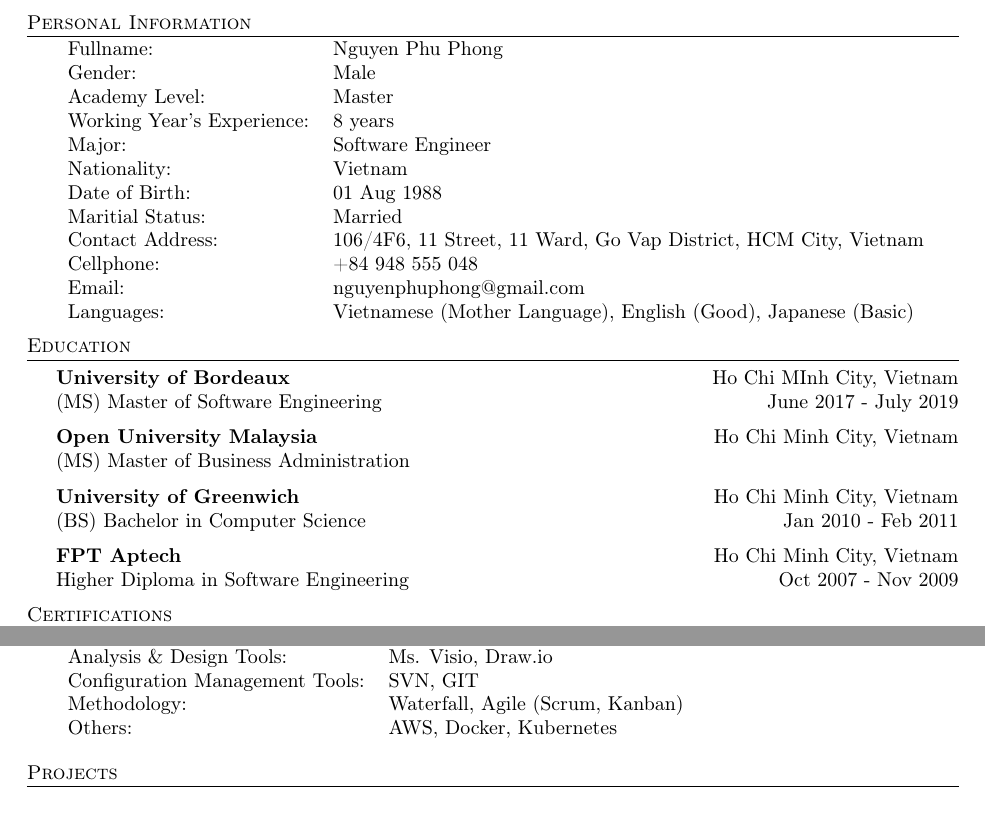
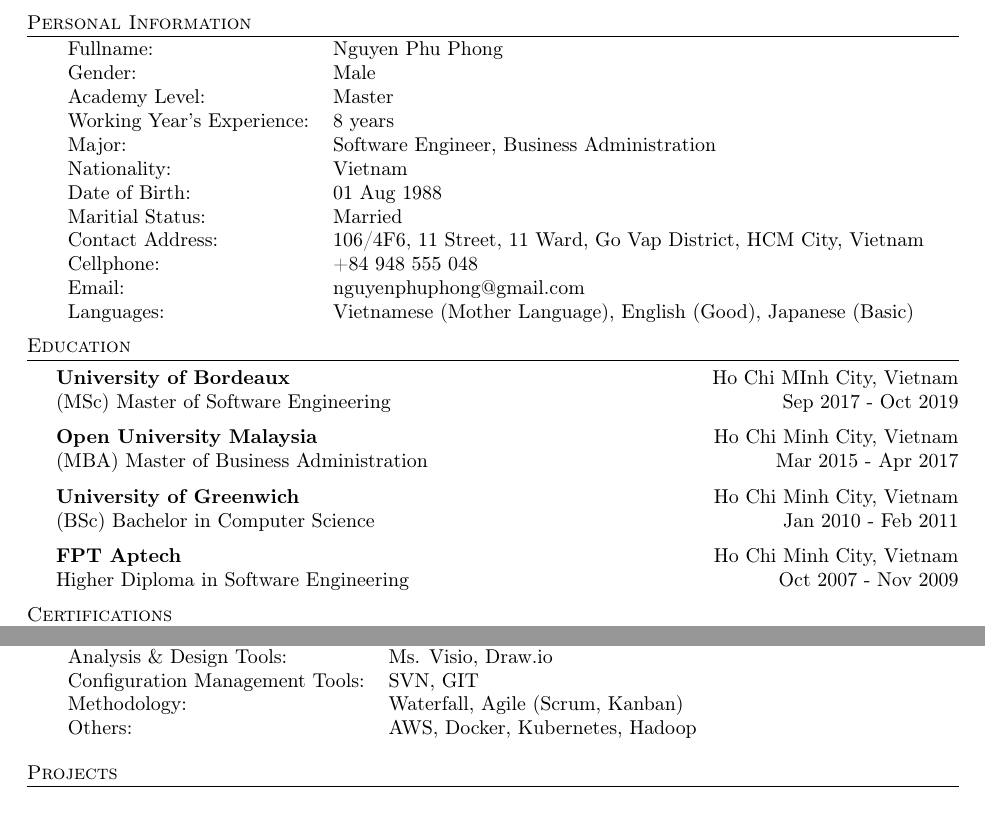
Before and after one commit to nguyenphuphong/curriculum_vitae, a LaTeX CV (resume.tex): two parts of pages 1 and 3 of 3, joined at a grey line, cut so that both start at the same text. Compiled offline with pdfLaTeX.

Commit message:
Edit Some Date

```diff
--- a/resume.tex
+++ b/resume.tex
@@ -84,7 +84,7 @@
 	Gender:                     & Male \\
 	Academy Level: 			& Master \\
 	Working Year's Experience: & 8 years \\
-	Major: & Software Engineer \\
+	Major: & Software Engineer, Business Administration \\
 	Nationality:               & Vietnam \\
 	Date of Birth:                       & 01 Aug 1988 \\
 	Maritial Status:                     & Married                                              \\
@@ -98,13 +98,13 @@
 %==== Education ====%
 \header{Education}
 \textbf{University of Bordeaux}\hfill Ho Chi MInh City, Vietnam\\
-(MS) Master of Software Engineering \hfill June 2017 - July 2019\\
+(MSc) Master of Software Engineering \hfill Sep 2017 - Oct 2019\\
 \vspace{2mm}
 \textbf{Open University Malaysia}\hfill Ho Chi Minh City, Vietnam\\
-(MS) Master of Business Administration\\
+(MBA) Master of Business Administration \hfill Mar 2015 - Apr 2017\\
 \vspace{2mm}
 \textbf{University of Greenwich}\hfill Ho Chi Minh City, Vietnam\\
-(BS) Bachelor in Computer Science \hfill Jan 2010 - Feb 2011\\
+(BSc) Bachelor in Computer Science \hfill Jan 2010 - Feb 2011\\
 \vspace{2mm}
 \textbf{FPT Aptech}\hfill Ho Chi Minh City, Vietnam\\
 Higher Diploma in Software Engineering \hfill Oct 2007 - Nov 2009\\
@@ -195,7 +195,7 @@ HIPPA Awareness for Business Associates \hfill Apr 2017\\
 	Analysis \& Design Tools:       & Ms. Visio, Draw.io                                            \\
 	Configuration Management Tools: & SVN, GIT                                                      \\
 	Methodology:                    & Waterfall, Agile (Scrum, Kanban)                              \\
-	Others:                         & AWS, Docker, Kubernetes                                       \\
+	Others:                         & AWS, Docker, Kubernetes, Hadoop                                       \\
 \end{tabular}
 \vspace{2mm}
 
```
Also changed, not shown: resume.pdf.
